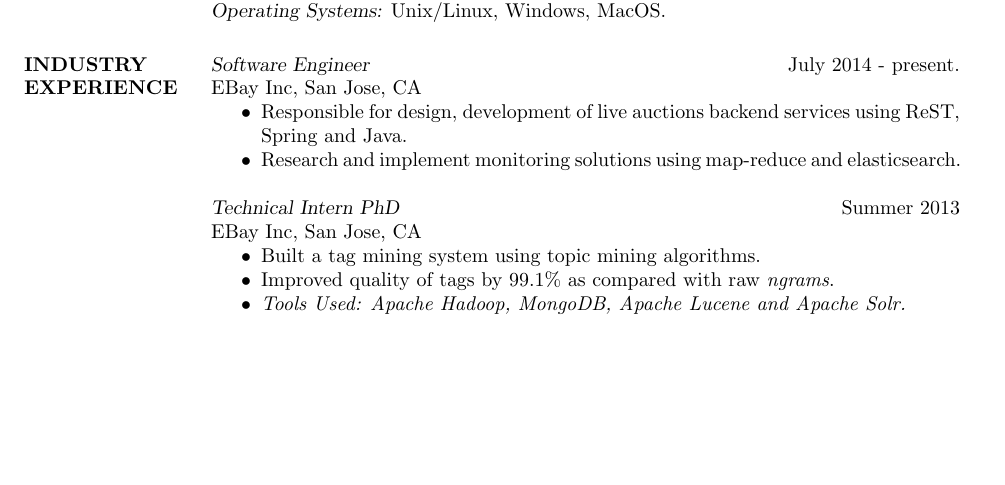
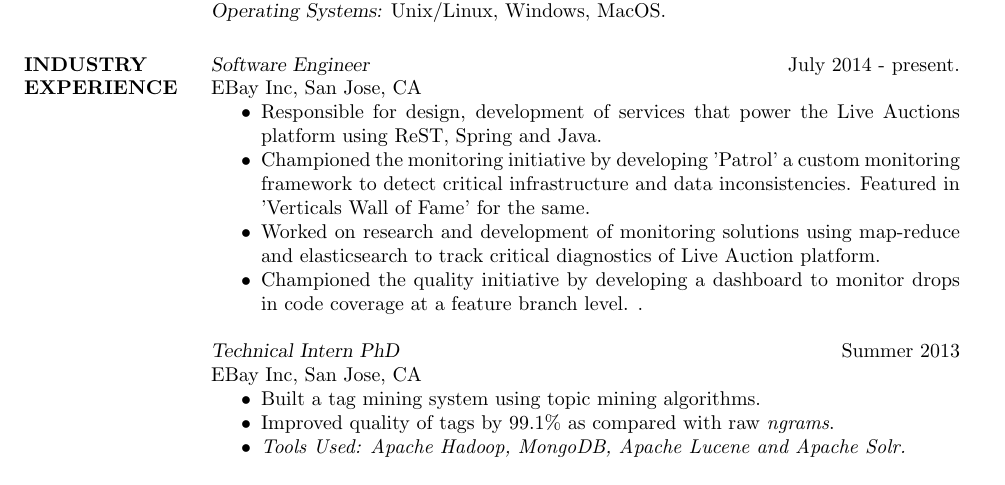
Before and after one commit to gyandroid/resume-latex, a LaTeX CV (gyan-masters.tex): part of page 1 of 2 before the commit and part of page 1 of 3 after it, cut so that both start at the same text, the shorter picture padded with empty space. Compiled offline with pdfLaTeX.

Commit message:
Update to Resume

```diff
--- a/gyan-masters.tex
+++ b/gyan-masters.tex
@@ -42,8 +42,10 @@
 		{\sl Software Engineer} \hfill July 2014 - present.\\
 		EBay Inc, San Jose, CA
 		\begin{itemize}  \itemsep -2pt % reduce space between items
-			\item Responsible for design, development of live auctions backend services using ReST, Spring and Java.
-			\item Research and implement monitoring solutions using map-reduce and elasticsearch.
+			\item Responsible for design, development of services that power the Live Auctions platform using ReST, Spring and Java.
+			\item Championed the monitoring initiative by developing 'Patrol' a custom monitoring framework to detect critical infrastructure and data inconsistencies. Featured in 'Verticals Wall of Fame' for the same.
+			\item Worked on research and development of monitoring solutions using map-reduce and elasticsearch to track critical diagnostics of Live Auction platform.
+			\item Championed the quality initiative by developing a dashboard to monitor drops in code coverage at a feature branch level. .
 		\end{itemize}
 		{\sl Technical Intern PhD} \hfill Summer 2013\\
 		EBay Inc, San Jose, CA
```
